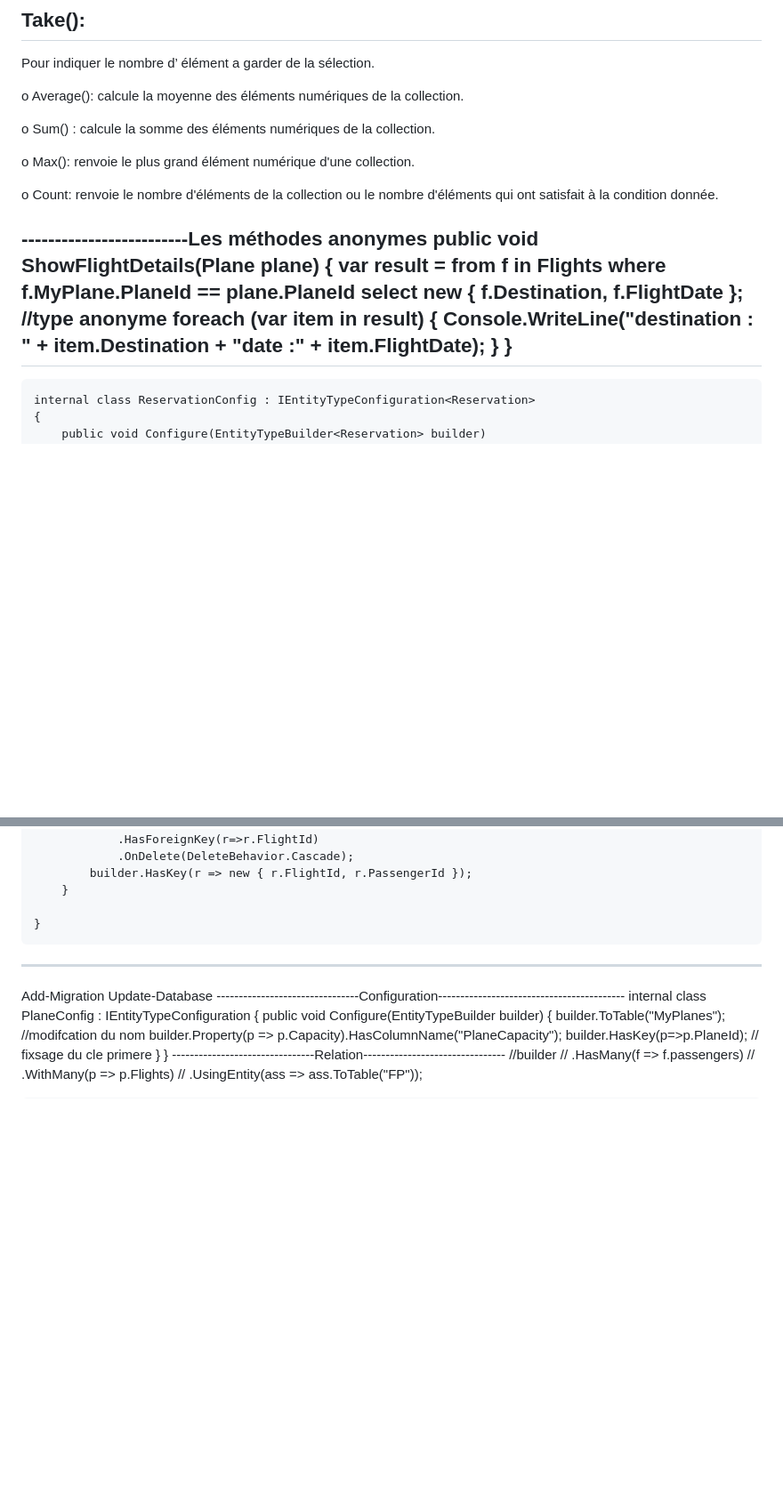
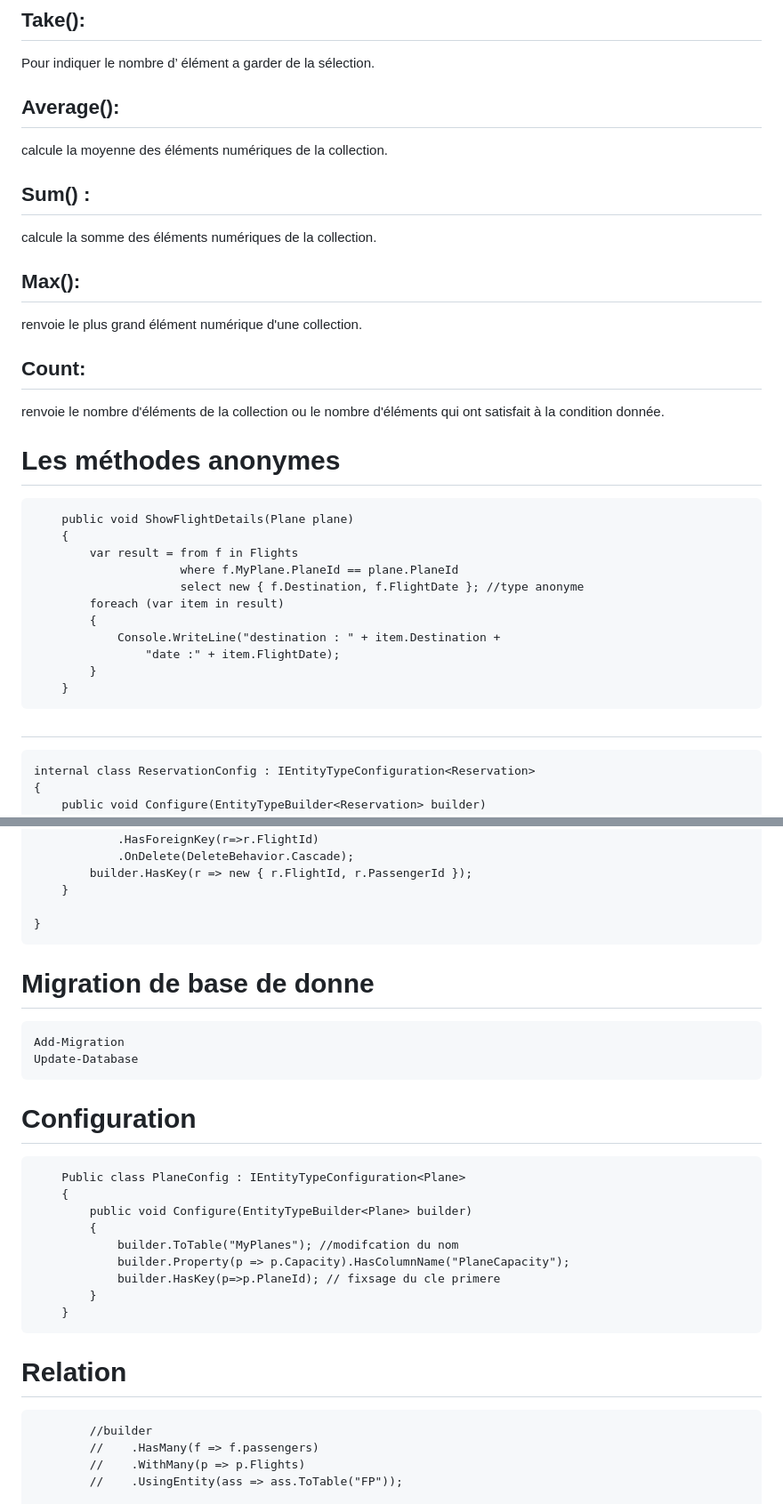
Before and after one commit to AzizBenIsmail/ExamDotNetBeauty2023, a Markdown page: README.md, 2 parts joined by grey strips. Shown at 89% size. Rendered like a GitHub page; blank space fills up the shorter version.

Commit message:
Version Final du Document autorise

```diff
--- a/README.md
+++ b/README.md
@@ -318,16 +318,24 @@ Pour indiquer le nombre d’ élément a ignorer de la sélection.
 
 Pour indiquer le nombre d’ élément a garder de la sélection.
 
-o Average(): calcule la moyenne des éléments numériques de la collection.
+## Average():
 
-o Sum() : calcule la somme des éléments numériques de la collection.
+calcule la moyenne des éléments numériques de la collection.
 
-o Max(): renvoie le plus grand élément numérique d'une collection.
+## Sum() :
 
-o Count: renvoie le nombre d'éléments de la collection ou le nombre d'éléments
+calcule la somme des éléments numériques de la collection.
+
+## Max():
+
+renvoie le plus grand élément numérique d'une collection.
+
+## Count:
+
+renvoie le nombre d'éléments de la collection ou le nombre d'éléments
 qui ont satisfait à la condition donnée.
 
--------------------------Les méthodes anonymes
+# Les méthodes anonymes
         public void ShowFlightDetails(Plane plane)
         {
             var result = from f in Flights
@@ -339,7 +347,7 @@ qui ont satisfait à la condition donnée.
                     "date :" + item.FlightDate);
             }
         }
----------------------------------------------------------------------------
+##
     internal class ReservationConfig : IEntityTypeConfiguration<Reservation>
     {
         public void Configure(EntityTypeBuilder<Reservation> builder)
@@ -356,20 +364,21 @@ qui ont satisfait à la condition donnée.
         }
 
     }
----------------------------------------------------------------------------
-Add-Migration
-Update-Database
---------------------------------Configuration------------------------------------------
-    internal class PlaneConfig : IEntityTypeConfiguration<Plane>
-    {
-        public void Configure(EntityTypeBuilder<Plane> builder)
-        {
-            builder.ToTable("MyPlanes"); //modifcation du nom
-            builder.Property(p => p.Capacity).HasColumnName("PlaneCapacity");
-            builder.HasKey(p=>p.PlaneId); // fixsage du cle primere
-        }
-    }
---------------------------------Relation--------------------------------
+# Migration de base de donne
+	Add-Migration
+	Update-Database
+# Configuration
+
+    	Public class PlaneConfig : IEntityTypeConfiguration<Plane>
+    	{
+	        public void Configure(EntityTypeBuilder<Plane> builder)
+	        {
+	            builder.ToTable("MyPlanes"); //modifcation du nom
+	            builder.Property(p => p.Capacity).HasColumnName("PlaneCapacity");
+	            builder.HasKey(p=>p.PlaneId); // fixsage du cle primere
+        	}
+	    }
+# Relation
             //builder
             //    .HasMany(f => f.passengers)
             //    .WithMany(p => p.Flights)
```
Also changed, not shown: other parts of README.md (+1 -1 lines).
